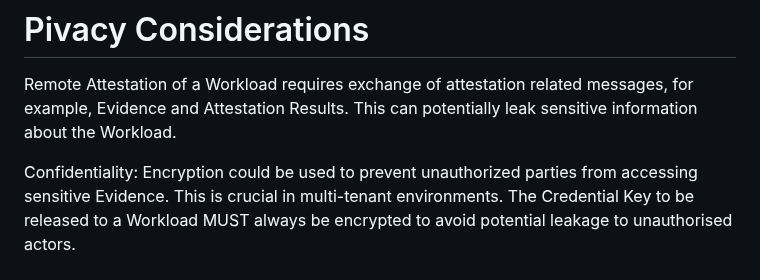
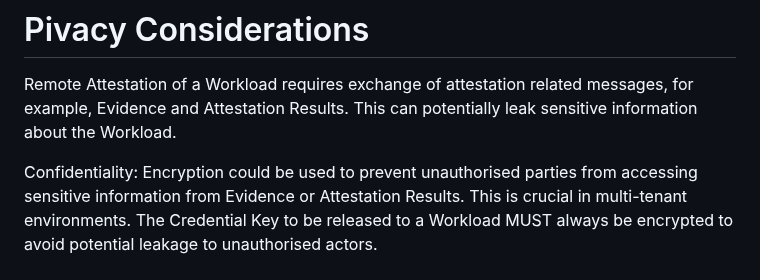
Before and after one commit to confidential-computing/twi-rats, a Markdown page: draft-novak-twi-attestation.md, the part around the change. GitHub-like rendering.

```diff
--- a/draft-novak-twi-attestation.md
+++ b/draft-novak-twi-attestation.md
@@ -241,7 +241,7 @@ In addition to the considerations herein, Verifier, which is a central point of
 
 Remote Attestation of a Workload requires exchange of attestation related messages, for example, Evidence and Attestation Results. This can potentially leak sensitive information about the Workload.
 
-Confidentiality: Encryption could be used to prevent unauthorized parties from accessing sensitive Evidence.
+Confidentiality: Encryption could be used to prevent unauthorised parties from accessing sensitive information from Evidence or Attestation Results.
 This is crucial in multi-tenant environments.
 The Credential Key to be released to a Workload MUST always be encrypted to avoid potential leakage to unauthorised actors.
 
```
